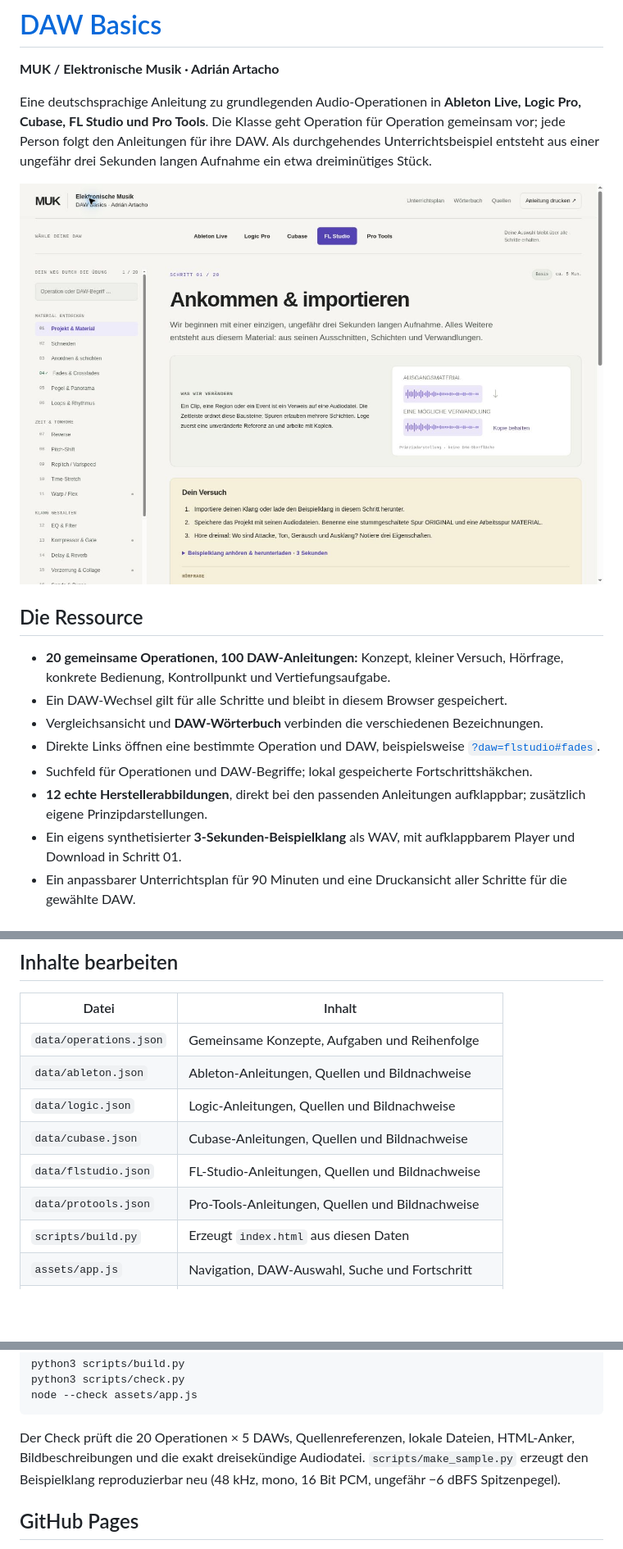
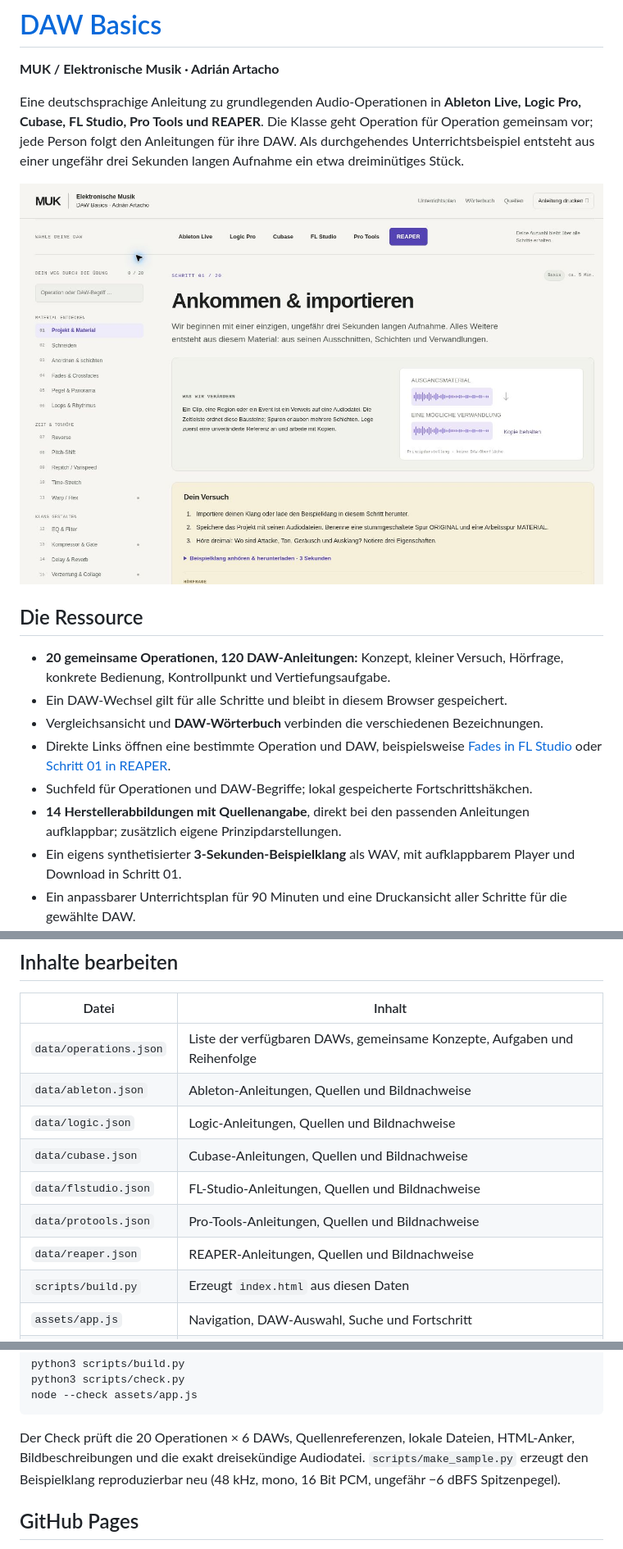
Before and after one commit to AdrianArtacho/DAW-basics, a Markdown page: README.md, 3 parts joined by grey strips. Shown at 82% size. Drawn GitHub-style; pictures changed too: artifacts/daw-basics-preview.jpg; blank space fills up the shorter version.

Commit message:
Add REAPER walkthroughs to all 20 operations in DAW Basics

````diff
--- a/README.md
+++ b/README.md
@@ -2,18 +2,18 @@
 
 **MUK / Elektronische Musik · Adrián Artacho**
 
-Eine deutschsprachige Anleitung zu grundlegenden Audio-Operationen in **Ableton Live, Logic Pro, Cubase, FL Studio und Pro Tools**. Die Klasse geht Operation für Operation gemeinsam vor; jede Person folgt den Anleitungen für ihre DAW. Als durchgehendes Unterrichtsbeispiel entsteht aus einer ungefähr drei Sekunden langen Aufnahme ein etwa dreiminütiges Stück.
+Eine deutschsprachige Anleitung zu grundlegenden Audio-Operationen in **Ableton Live, Logic Pro, Cubase, FL Studio, Pro Tools und REAPER**. Die Klasse geht Operation für Operation gemeinsam vor; jede Person folgt den Anleitungen für ihre DAW. Als durchgehendes Unterrichtsbeispiel entsteht aus einer ungefähr drei Sekunden langen Aufnahme ein etwa dreiminütiges Stück.
 
 ![Vorschau der veröffentlichten Ressource](artifacts/daw-basics-preview.jpg)
 
 ## Die Ressource
 
-- **20 gemeinsame Operationen, 100 DAW-Anleitungen:** Konzept, kleiner Versuch, Hörfrage, konkrete Bedienung, Kontrollpunkt und Vertiefungsaufgabe.
+- **20 gemeinsame Operationen, 120 DAW-Anleitungen:** Konzept, kleiner Versuch, Hörfrage, konkrete Bedienung, Kontrollpunkt und Vertiefungsaufgabe.
 - Ein DAW-Wechsel gilt für alle Schritte und bleibt in diesem Browser gespeichert.
 - Vergleichsansicht und **DAW-Wörterbuch** verbinden die verschiedenen Bezeichnungen.
-- Direkte Links öffnen eine bestimmte Operation und DAW, beispielsweise [`?daw=flstudio#fades`](https://adrianartacho.github.io/DAW-basics/?daw=flstudio#fades).
+- Direkte Links öffnen eine bestimmte Operation und DAW, beispielsweise [Fades in FL Studio](https://adrianartacho.github.io/DAW-basics/?daw=flstudio#fades) oder [Schritt 01 in REAPER](https://adrianartacho.github.io/DAW-basics/?daw=reaper#setup).
 - Suchfeld für Operationen und DAW-Begriffe; lokal gespeicherte Fortschrittshäkchen.
-- **12 echte Herstellerabbildungen**, direkt bei den passenden Anleitungen aufklappbar; zusätzlich eigene Prinzipdarstellungen.
+- **14 Herstellerabbildungen mit Quellenangabe**, direkt bei den passenden Anleitungen aufklappbar; zusätzlich eigene Prinzipdarstellungen.
 - Ein eigens synthetisierter **3-Sekunden-Beispielklang** als WAV, mit aufklappbarem Player und Download in Schritt 01.
 - Ein anpassbarer Unterrichtsplan für 90 Minuten und eine Druckansicht aller Schritte für die gewählte DAW.
 - Ohne JavaScript bleiben alle Anleitungen untereinander lesbar. Keine externen Schriftarten, Tracker oder Laufzeitbibliotheken.
@@ -59,12 +60,13 @@ Dann `http://localhost:8000/` öffnen. Es sind weder npm-Installation noch Frame
 
 | Datei | Inhalt |
 | --- | --- |
-| `data/operations.json` | Gemeinsame Konzepte, Aufgaben und Reihenfolge |
+| `data/operations.json` | Liste der verfügbaren DAWs, gemeinsame Konzepte, Aufgaben und Reihenfolge |
 | `data/ableton.json` | Ableton-Anleitungen, Quellen und Bildnachweise |
 | `data/logic.json` | Logic-Anleitungen, Quellen und Bildnachweise |
 | `data/cubase.json` | Cubase-Anleitungen, Quellen und Bildnachweise |
 | `data/flstudio.json` | FL-Studio-Anleitungen, Quellen und Bildnachweise |
 | `data/protools.json` | Pro-Tools-Anleitungen, Quellen und Bildnachweise |
+| `data/reaper.json` | REAPER-Anleitungen, Quellen und Bildnachweise |
 | `scripts/build.py` | Erzeugt `index.html` aus diesen Daten |
 | `assets/app.js` | Navigation, DAW-Auswahl, Suche und Fortschritt |
 | `assets/style.css` | Layout und Druckansicht |
@@ -79,7 +81,7 @@ python3 scripts/check.py
 node --check assets/app.js
 ```
 
-Der Check prüft die 20 Operationen × 5 DAWs, Quellenreferenzen, lokale Dateien, HTML-Anker, Bildbeschreibungen und die exakt dreisekündige Audiodatei. `scripts/make_sample.py` erzeugt den Beispielklang reproduzierbar neu (48 kHz, mono, 16 Bit PCM, ungefähr −6 dBFS Spitzenpegel).
+Der Check prüft die 20 Operationen × 6 DAWs, Quellenreferenzen, lokale Dateien, HTML-Anker, Bildbeschreibungen und die exakt dreisekündige Audiodatei. `scripts/make_sample.py` erzeugt den Beispielklang reproduzierbar neu (48 kHz, mono, 16 Bit PCM, ungefähr −6 dBFS Spitzenpegel).
 
 ## GitHub Pages
 
````
Also changed, not shown: other parts of README.md (+4 -3 lines), assets/images/README.md (+6 -2 lines), assets/images/reaper-reacomp.png (added), assets/images/reaper-reaeq.png (added), 6 other files.
